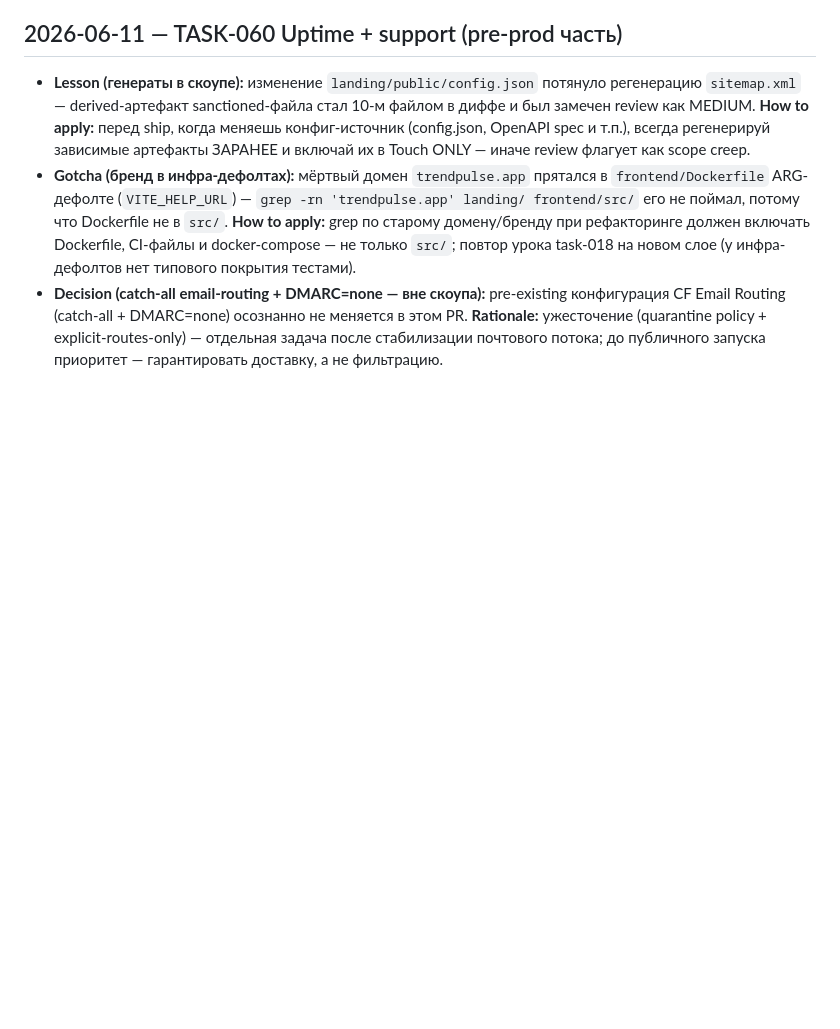
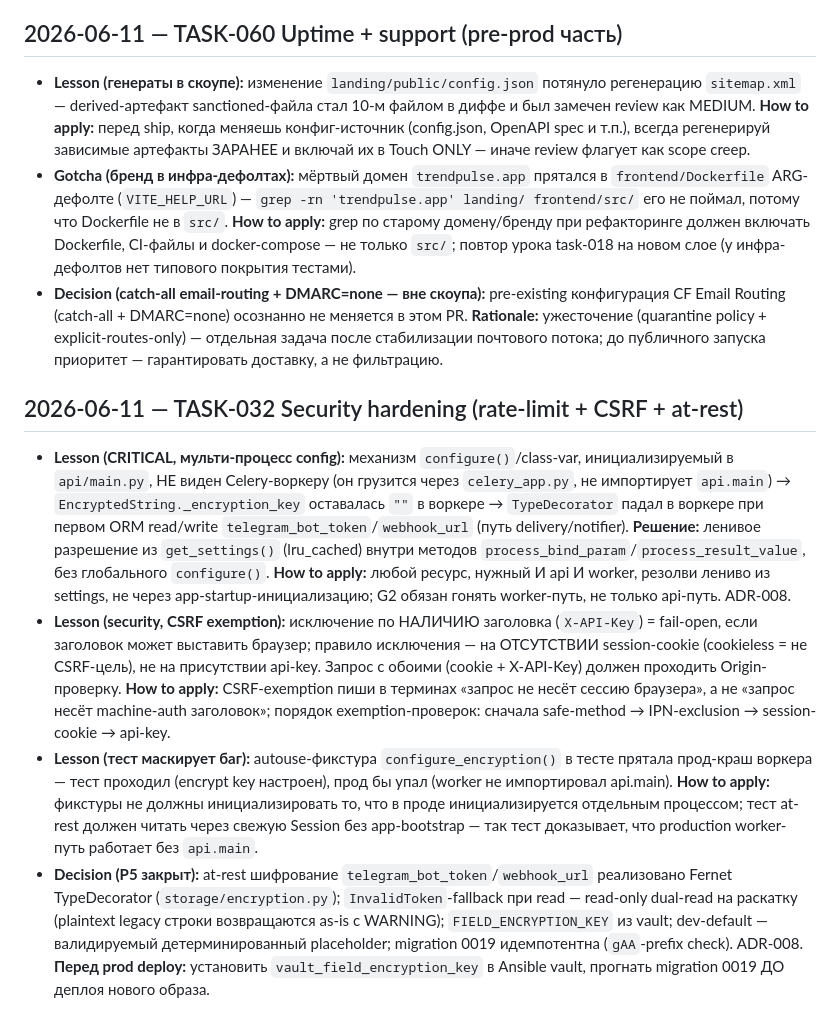
Before and after one commit to BotNet1337/trend-pulse, a Markdown page: docs/learnings.md, the part around the change. GitHub-like rendering; blank space fills up the shorter version.

```diff
--- a/docs/learnings.md
+++ b/docs/learnings.md
@@ -373,3 +373,9 @@ Block format:
 - **Lesson (генераты в скоупе):** изменение `landing/public/config.json` потянуло регенерацию `sitemap.xml` — derived-артефакт sanctioned-файла стал 10-м файлом в диффе и был замечен review как MEDIUM. **How to apply:** перед ship, когда меняешь конфиг-источник (config.json, OpenAPI spec и т.п.), всегда регенерируй зависимые артефакты ЗАРАНЕЕ и включай их в Touch ONLY — иначе review флагует как scope creep.
 - **Gotcha (бренд в инфра-дефолтах):** мёртвый домен `trendpulse.app` прятался в `frontend/Dockerfile` ARG-дефолте (`VITE_HELP_URL`) — `grep -rn 'trendpulse.app' landing/ frontend/src/` его не поймал, потому что Dockerfile не в `src/`. **How to apply:** grep по старому домену/бренду при рефакторинге должен включать Dockerfile, CI-файлы и docker-compose — не только `src/`; повтор урока task-018 на новом слое (у инфра-дефолтов нет типового покрытия тестами).
 - **Decision (catch-all email-routing + DMARC=none — вне скоупа):** pre-existing конфигурация CF Email Routing (catch-all + DMARC=none) осознанно не меняется в этом PR. **Rationale:** ужесточение (quarantine policy + explicit-routes-only) — отдельная задача после стабилизации почтового потока; до публичного запуска приоритет — гарантировать доставку, а не фильтрацию.
+
+## 2026-06-11 — TASK-032 Security hardening (rate-limit + CSRF + at-rest)
+- **Lesson (CRITICAL, мульти-процесс config):** механизм `configure()`/class-var, инициализируемый в `api/main.py`, НЕ виден Celery-воркеру (он грузится через `celery_app.py`, не импортирует `api.main`) → `EncryptedString._encryption_key` оставалась `""` в воркере → `TypeDecorator` падал в воркере при первом ORM read/write `telegram_bot_token`/`webhook_url` (путь delivery/notifier). **Решение:** ленивое разрешение из `get_settings()` (lru_cached) внутри методов `process_bind_param`/`process_result_value`, без глобального `configure()`. **How to apply:** любой ресурс, нужный И api И worker, резолви лениво из settings, не через app-startup-инициализацию; G2 обязан гонять worker-путь, не только api-путь. ADR-008.
+- **Lesson (security, CSRF exemption):** исключение по НАЛИЧИЮ заголовка (`X-API-Key`) = fail-open, если заголовок может выставить браузер; правило исключения — на ОТСУТСТВИИ session-cookie (cookieless = не CSRF-цель), не на присутствии api-key. Запрос с обоими (cookie + X-API-Key) должен проходить Origin-проверку. **How to apply:** CSRF-exemption пиши в терминах «запрос не несёт сессию браузера», а не «запрос несёт machine-auth заголовок»; порядок exemption-проверок: сначала safe-method → IPN-exclusion → session-cookie → api-key.
+- **Lesson (тест маскирует баг):** autouse-фикстура `configure_encryption()` в тесте прятала прод-краш воркера — тест проходил (encrypt key настроен), прод бы упал (worker не импортировал api.main). **How to apply:** фикстуры не должны инициализировать то, что в проде инициализируется отдельным процессом; тест at-rest должен читать через свежую Session без app-bootstrap — так тест доказывает, что production worker-путь работает без `api.main`.
+- **Decision (P5 закрыт):** at-rest шифрование `telegram_bot_token`/`webhook_url` реализовано Fernet TypeDecorator (`storage/encryption.py`); `InvalidToken`-fallback при read — read-only dual-read на раскатку (plaintext legacy строки возвращаются as-is с WARNING); `FIELD_ENCRYPTION_KEY` из vault; dev-default — валидируемый детерминированный placeholder; migration 0019 идемпотентна (`gAA`-prefix check). ADR-008. **Перед prod deploy:** установить `vault_field_encryption_key` в Ansible vault, прогнать migration 0019 ДО деплоя нового образа.
```
Also changed, not shown: docs/architecture/adr-008-at-rest-field-encryption.md (added, +126 -0 lines), docs/tasks/task-032-security-hardening.md (+1 -1 lines).
